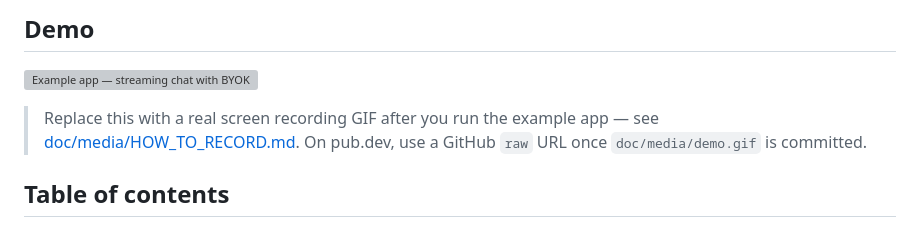
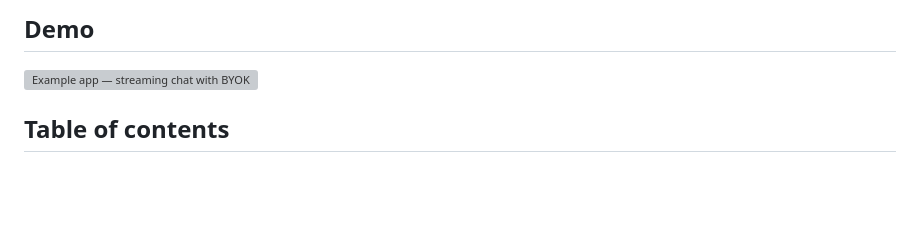
Before and after one commit to oseeshogun/flutter_deepseek, a Markdown page: README.md, the part around the change. GitHub-like rendering; blank space fills up the shorter version; grey boxes are pictures that could not be loaded.

```diff
--- a/README.md
+++ b/README.md
@@ -13,7 +13,7 @@ The complete DeepSeek API client for Flutter — true token-by-token streaming,
 
 ![Example app — streaming chat with BYOK](https://raw.githubusercontent.com/HammadAhmad200/flutter_deepseek/main/doc/screenshots/chat_streaming.png)
 
-> Replace this with a real screen recording GIF after you run the example app — see [doc/media/HOW_TO_RECORD.md](doc/media/HOW_TO_RECORD.md). On pub.dev, use a GitHub `raw` URL once `doc/media/demo.gif` is committed.
+
 
 ## Table of contents
 
```
